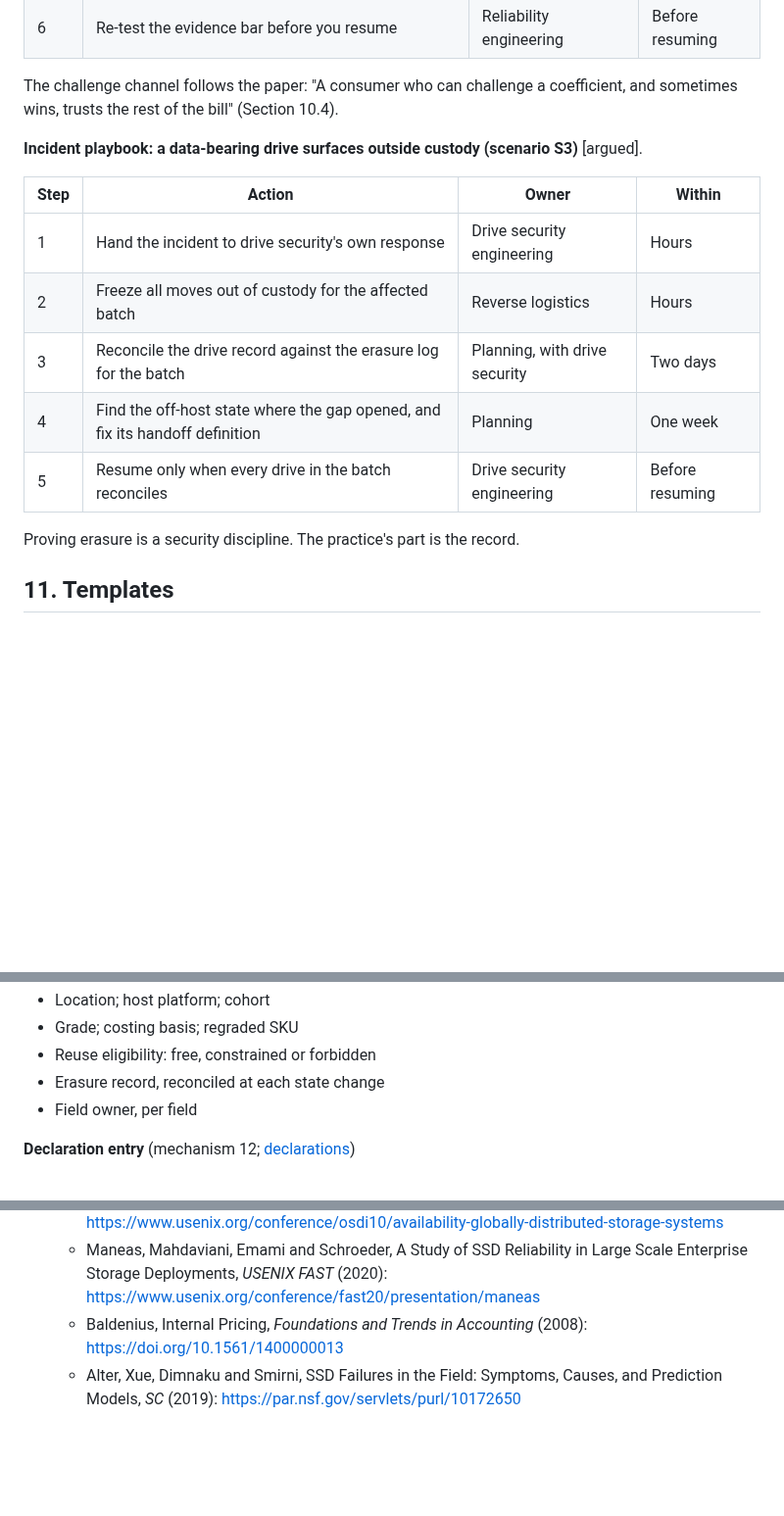
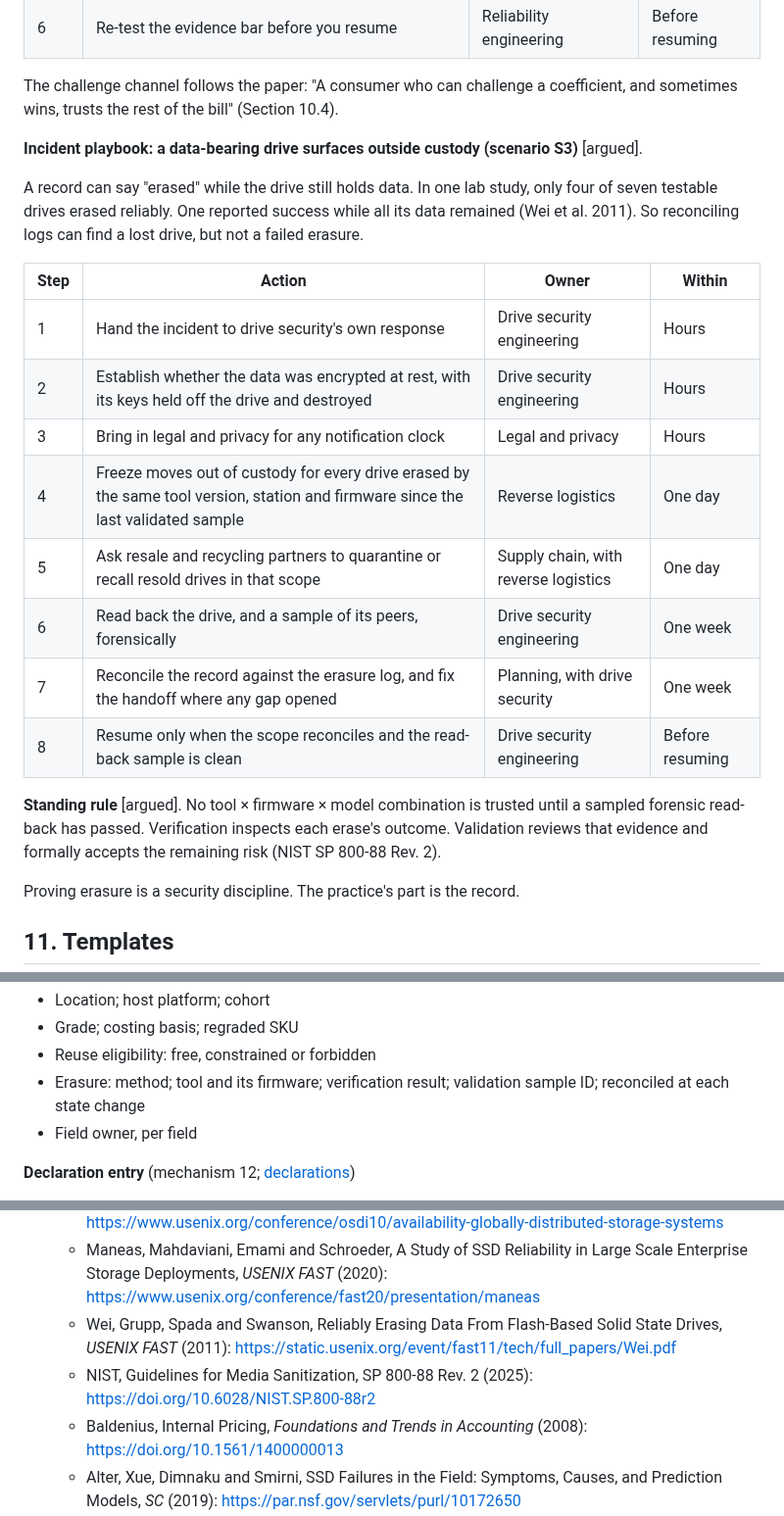
Before and after one commit to anacay/cpp, a Markdown page: body-of-knowledge/guide/case-kuantillion-cloud-plan.md, 3 parts joined by grey strips. Shown at 98% size. Drawn GitHub-style; blank space fills up the shorter version.

Commit message:
Case3 B8: S3 playbook rebuilt on encryption status, erasure validation, tool-and-firmware scope including resold drives, forensic read-back and legal notification
Co-Authored-By: Claude Opus 5.5 <noreply@anthropic.com>
Claude-Session: https://claude.ai/code/session_01YWdF3GvQB3Vu45EsLZZumD

```diff
--- a/body-of-knowledge/guide/case-kuantillion-cloud-plan.md
+++ b/body-of-knowledge/guide/case-kuantillion-cloud-plan.md
@@ -554,13 +554,20 @@ The challenge channel follows the paper: "A consumer who can challenge a coeffic
 
 **Incident playbook: a data-bearing drive surfaces outside custody (scenario S3)** [argued].
 
+A record can say "erased" while the drive still holds data. In one lab study, only four of seven testable drives erased reliably. One reported success while all its data remained (Wei et al. 2011). So reconciling logs can find a lost drive, but not a failed erasure.
+
 | Step | Action | Owner | Within |
 |---|---|---|---|
 | 1 | Hand the incident to drive security's own response | Drive security engineering | Hours |
-| 2 | Freeze all moves out of custody for the affected batch | Reverse logistics | Hours |
-| 3 | Reconcile the drive record against the erasure log for the batch | Planning, with drive security | Two days |
-| 4 | Find the off-host state where the gap opened, and fix its handoff definition | Planning | One week |
-| 5 | Resume only when every drive in the batch reconciles | Drive security engineering | Before resuming |
+| 2 | Establish whether the data was encrypted at rest, with its keys held off the drive and destroyed | Drive security engineering | Hours |
+| 3 | Bring in legal and privacy for any notification clock | Legal and privacy | Hours |
+| 4 | Freeze moves out of custody for every drive erased by the same tool version, station and firmware since the last validated sample | Reverse logistics | One day |
+| 5 | Ask resale and recycling partners to quarantine or recall resold drives in that scope | Supply chain, with reverse logistics | One day |
+| 6 | Read back the drive, and a sample of its peers, forensically | Drive security engineering | One week |
+| 7 | Reconcile the record against the erasure log, and fix the handoff where any gap opened | Planning, with drive security | One week |
+| 8 | Resume only when the scope reconciles and the read-back sample is clean | Drive security engineering | Before resuming |
+
+**Standing rule** [argued]. No tool × firmware × model combination is trusted until a sampled forensic read-back has passed. Verification inspects each erase's outcome. Validation reviews that evidence and formally accepts the remaining risk (NIST SP 800-88 Rev. 2).
 
 Proving erasure is a security discipline. The practice's part is the record.
 
@@ -578,7 +585,7 @@ Short field lists for the artifacts this plan produces. Each follows a seed mech
 - Location; host platform; cohort
 - Grade; costing basis; regraded SKU
 - Reuse eligibility: free, constrained or forbidden
-- Erasure record, reconciled at each state change
+- Erasure: method; tool and its firmware; verification result; validation sample ID; reconciled at each state change
 - Field owner, per field
 
 **Declaration entry** (mechanism 12; [declarations](concept-demand-and-declarations.md))
@@ -660,6 +667,8 @@ Short field lists for the artifacts this plan produces. Each follows a seed mech
   - Schroeder, Lagisetty and Merchant, Flash Reliability in Production: The Expected and the Unexpected, *USENIX FAST* (2016): https://www.usenix.org/conference/fast16/technical-sessions/presentation/schroeder
   - Ford, Labelle, Popovici, Stokely, Truong, Barroso, Grimes and Quinlan, Availability in Globally Distributed Storage Systems, *USENIX OSDI* (2010): https://www.usenix.org/conference/osdi10/availability-globally-distributed-storage-systems
   - Maneas, Mahdaviani, Emami and Schroeder, A Study of SSD Reliability in Large Scale Enterprise Storage Deployments, *USENIX FAST* (2020): https://www.usenix.org/conference/fast20/presentation/maneas
+  - Wei, Grupp, Spada and Swanson, Reliably Erasing Data From Flash-Based Solid State Drives, *USENIX FAST* (2011): https://static.usenix.org/event/fast11/tech/full_papers/Wei.pdf
+  - NIST, Guidelines for Media Sanitization, SP 800-88 Rev. 2 (2025): https://doi.org/10.6028/NIST.SP.800-88r2
   - Baldenius, Internal Pricing, *Foundations and Trends in Accounting* (2008): https://doi.org/10.1561/1400000013
   - Alter, Xue, Dimnaku and Smirni, SSD Failures in the Field: Symptoms, Causes, and Prediction Models, *SC* (2019): https://par.nsf.gov/servlets/purl/10172650
 
```
